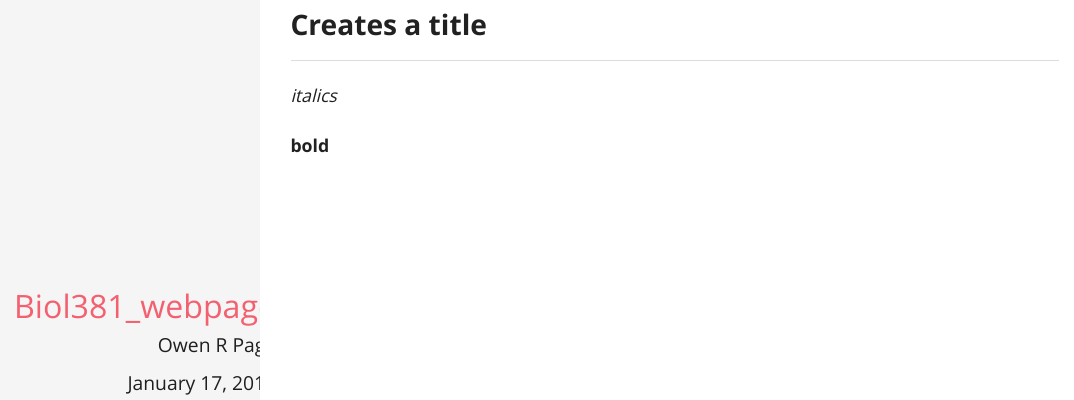
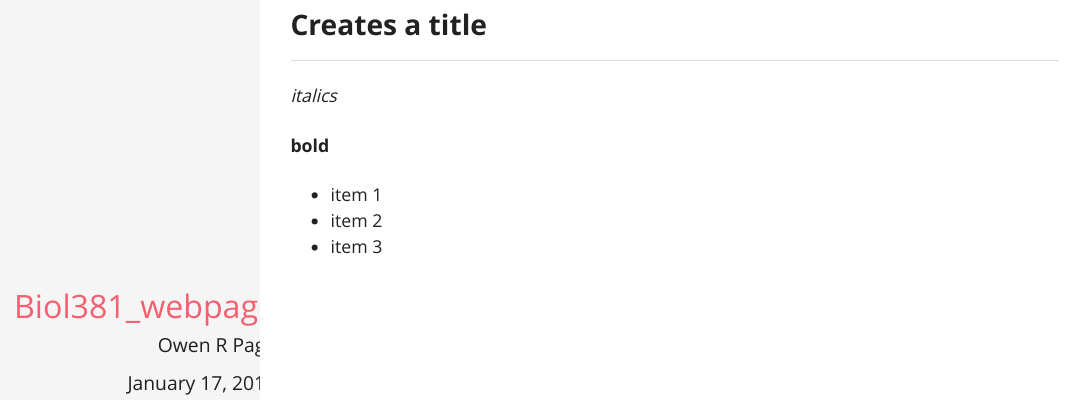
Before and after one commit to owenrpage/Biol381_2018, an R Markdown document (index.Rmd): the page in a window 1100 px wide, from 70 px down. The pictures show the output file index.html that the author committed with the source, opened offline.

Commit message:
added list

```diff
--- a/index.Rmd
+++ b/index.Rmd
@@ -12,3 +12,7 @@ output:
 *italics*
 
 **bold**
+
+* item 1
+* item 2
+* item 3
```
Also changed, not shown: index.html.
